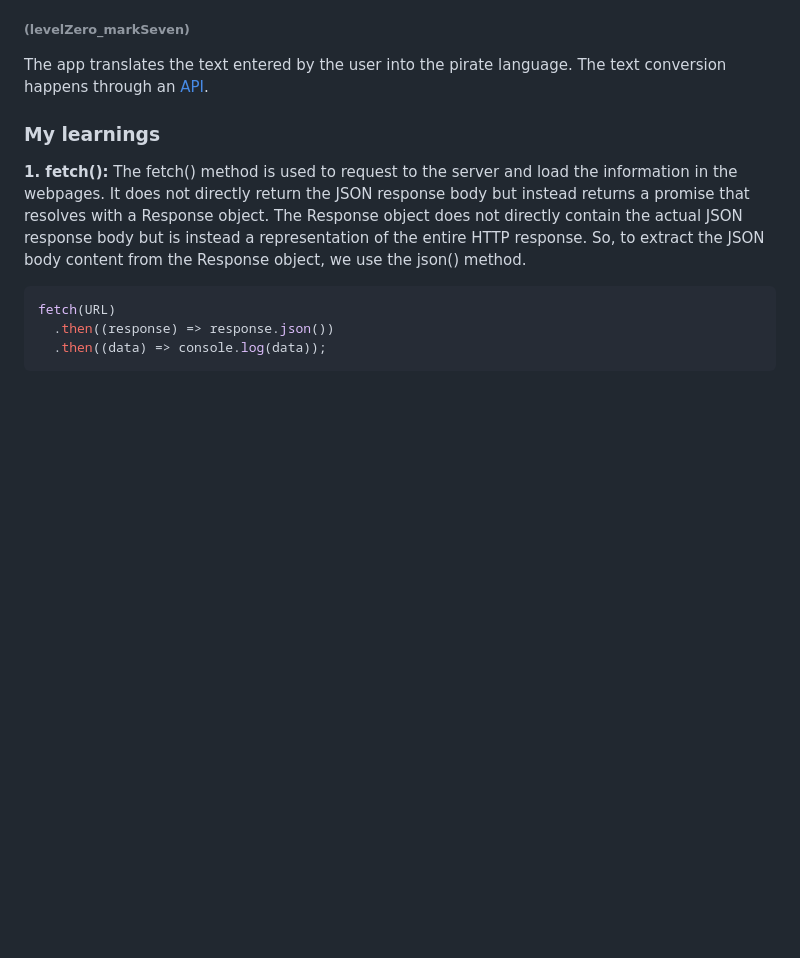
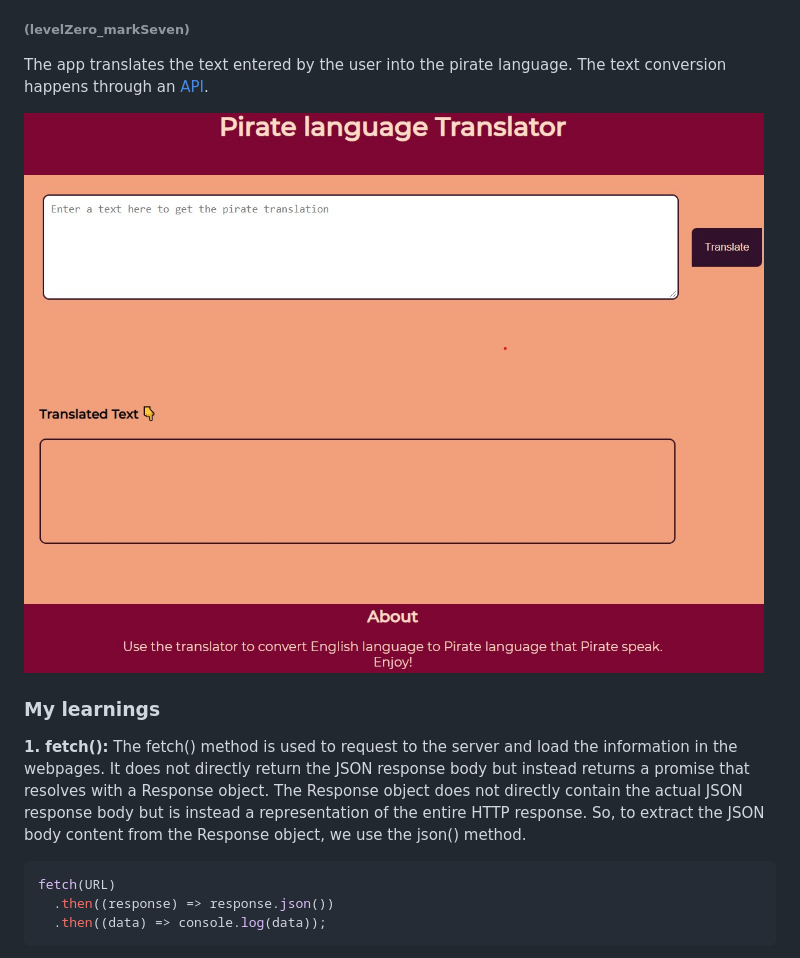
Before and after one commit to anshulraheja/levelZero_markSeven, a Markdown page: README.md, the part around the change. GitHub-like rendering; pictures changed too: markSeven.jpg (added); blank space fills up the shorter version.

Commit message:
update: styles and Readme

```diff
--- a/README.md
+++ b/README.md
@@ -5,6 +5,8 @@
 ###### (levelZero_markSeven)
 
 The app translates the text entered by the user into the pirate language. The text conversion happens through an [API](https://api.funtranslations.com/).
+
+![markSeven_SS](./markSeven.jpg)
 
 ### My learnings
 
```
Also changed, not shown: 2 other files.
